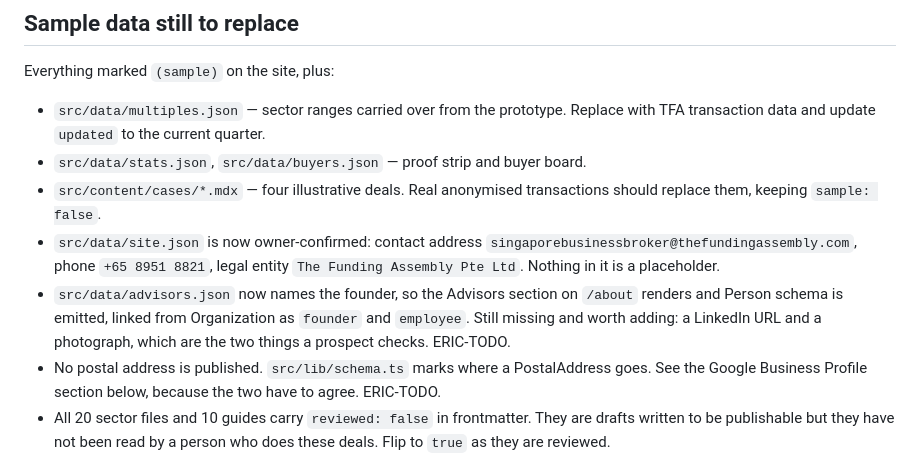
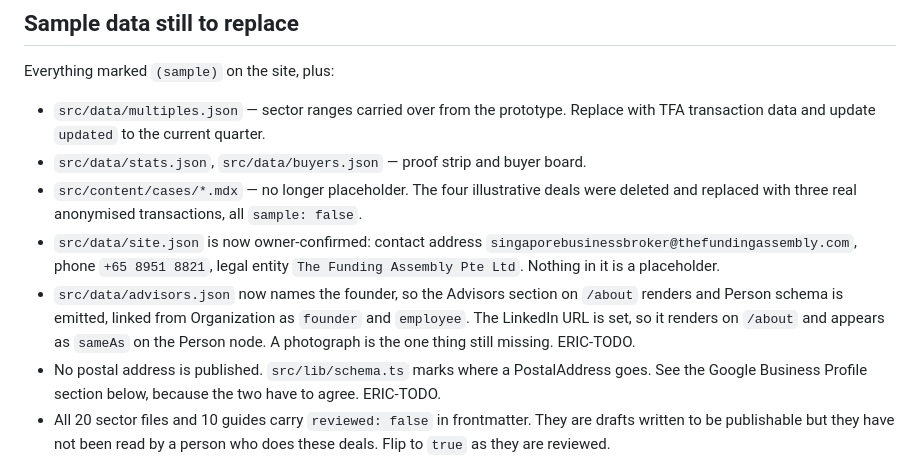
Before and after one commit to ericong-cmd/singaporebusinessbroker.com, a Markdown page: docs/build-notes.md, the part around the change. Drawn GitHub-style.

Commit message:
Correct two stale notes: the case studies are real now, and the LinkedIn URL is set

```diff
--- a/docs/build-notes.md
+++ b/docs/build-notes.md
@@ -204,15 +204,17 @@ Everything marked `(sample)` on the site, plus:
 - `src/data/multiples.json` — sector ranges carried over from the prototype.
   Replace with TFA transaction data and update `updated` to the current quarter.
 - `src/data/stats.json`, `src/data/buyers.json` — proof strip and buyer board.
-- `src/content/cases/*.mdx` — four illustrative deals. Real anonymised
-  transactions should replace them, keeping `sample: false`.
+- `src/content/cases/*.mdx` — no longer placeholder. The four illustrative
+  deals were deleted and replaced with three real anonymised transactions,
+  all `sample: false`.
 - `src/data/site.json` is now owner-confirmed: contact address
   `singaporebusinessbroker@thefundingassembly.com`, phone `+65 8951 8821`, legal entity
   `The Funding Assembly Pte Ltd`. Nothing in it is a placeholder.
 - `src/data/advisors.json` now names the founder, so the Advisors section on
   `/about` renders and Person schema is emitted, linked from Organization as
-  `founder` and `employee`. Still missing and worth adding: a LinkedIn URL and
-  a photograph, which are the two things a prospect checks. ERIC-TODO.
+  `founder` and `employee`. The LinkedIn URL is set, so it renders on `/about`
+  and appears as `sameAs` on the Person node. A photograph is the one thing
+  still missing. ERIC-TODO.
 - No postal address is published. `src/lib/schema.ts` marks where a
   PostalAddress goes. See the Google Business Profile section below, because
   the two have to agree. ERIC-TODO.
```
